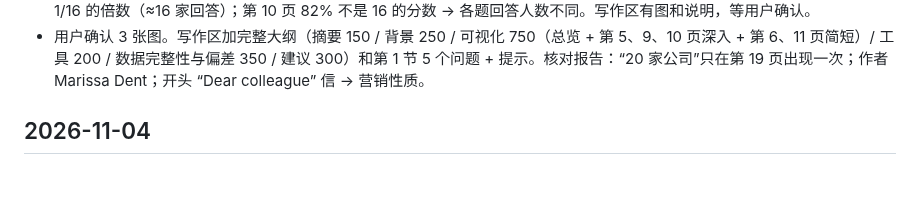
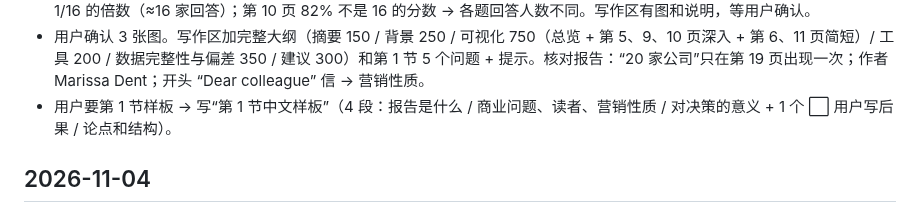
Before and after one commit to dollar3651314/mymba, a Markdown page: docs/progress.md, the part around the change. GitHub-like rendering; blank space fills up the shorter version.

```diff
--- a/docs/progress.md
+++ b/docs/progress.md
@@ -19,6 +19,7 @@
 - 用户：画改进图，接受选图建议。**首页删掉“正在写的作业”**（和下面“作业进度”重复），`assets/app.js` 已改，CLAUDE.md 同步。（本地 devserver 缺 `@vercel/functions` 依赖没跑起来，只做了语法检查）
 - COMP 1913 改进图：从 Bain 官网下载报告 PDF（不放仓库）核对图上数字，画 3 张（`content/comp1913/files/charts/`）：Fig 1 第 9 页 12 个环形图 → 哑铃图（现在 / 五年后预期区分 + n = 16 的 95% 置信区间）；Fig 2 第 5 页 → 横向柱状图（54% 花得更多，框架效应）；Fig 3 第 10 页实际 vs 预期。新发现：第 9 页 12 个数全是 1/16 的倍数（≈16 家回答）；第 10 页 82% 不是 16 的分数 → 各题回答人数不同。写作区有图和说明，等用户确认。
 - 用户确认 3 张图。写作区加完整大纲（摘要 150 / 背景 250 / 可视化 750（总览 + 第 5、9、10 页深入 + 第 6、11 页简短）/ 工具 200 / 数据完整性与偏差 350 / 建议 300）和第 1 节 5 个问题 + 提示。核对报告：“20 家公司”只在第 19 页出现一次；作者 Marissa Dent；开头 “Dear colleague” 信 → 营销性质。
+- 用户要第 1 节样板 → 写“第 1 节中文样板”（4 段：报告是什么 / 商业问题、读者、营销性质 / 对决策的意义 + 1 个 ⬜ 用户写后果 / 论点和结构）。
 
 ## 2026-11-04
 - 用户发来第 1 节 6 题中文版 → 内容都对；第 3 题自己给 P1–P4 每步起名，保留。字数不够（约 550–650 → 目标 850）：建议补 Friedman 污染例子 (p. 212–213)、三条理由连回“安全由政府定”、Freeman 推理几步 + 连钻井、1e 结论句（采用伦理版）+ Table 1 引导句 + 用户自己一句判断。写作区“第 1 节：你的中文版 + Claude 意见”。等用户补完确认再翻译。
```
Also changed, not shown: content/comp1913/a-workspace.md (+13 -0 lines).
